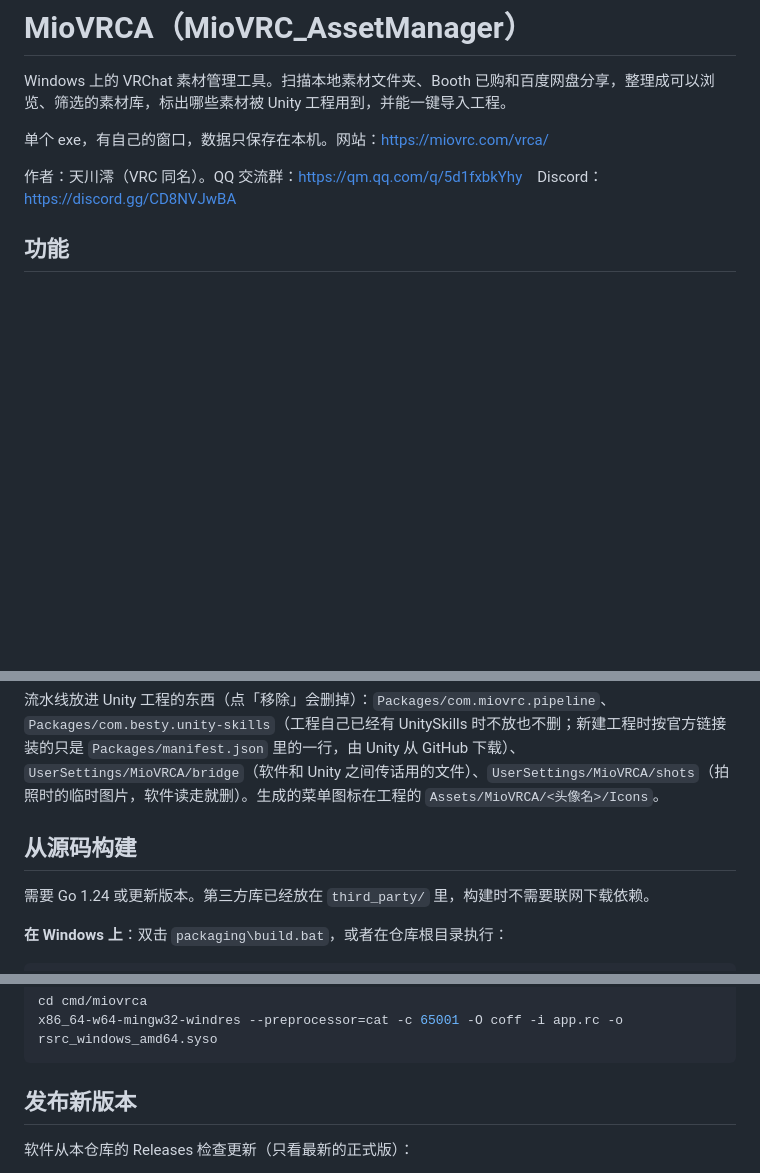
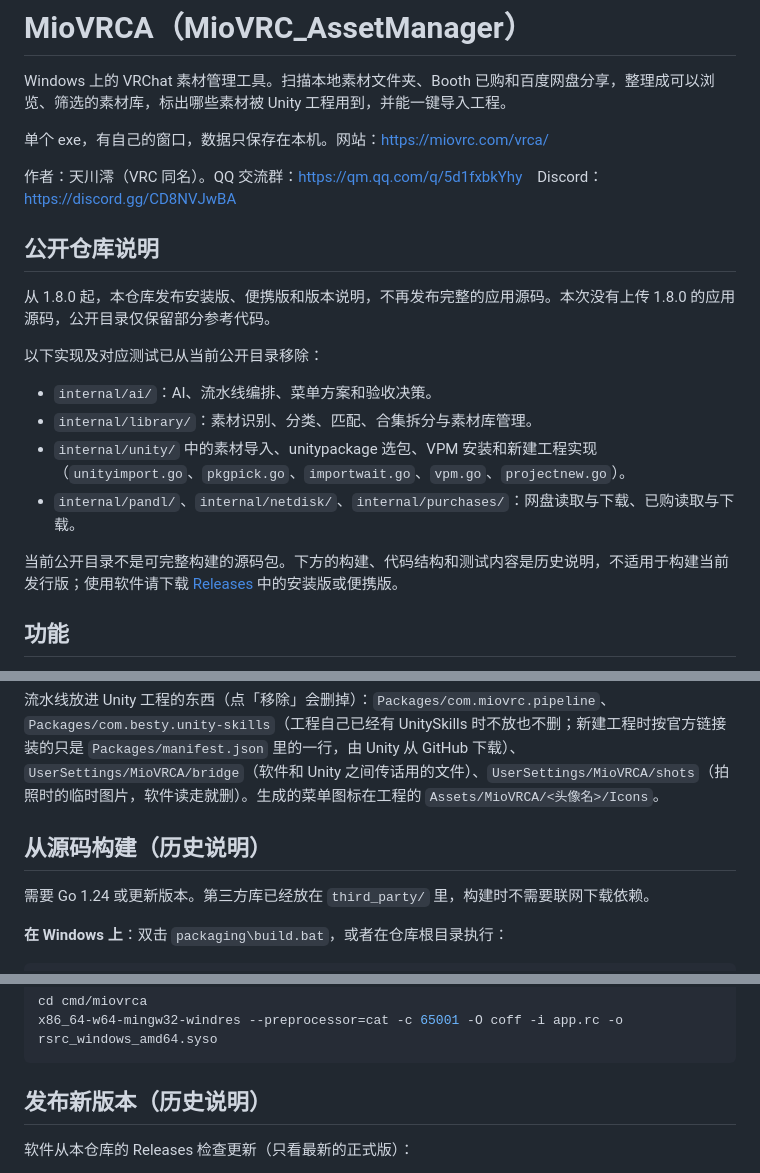
Before and after one commit to CokoIya/MioVRC_AssetManager, a Markdown page: README.md, 3 parts joined by grey strips. GitHub-like rendering; blank space fills up the shorter version.

Commit message:
移除非公开核心模块，保留二进制版本发布

````diff
--- a/README.md
+++ b/README.md
@@ -5,6 +5,19 @@ Windows 上的 VRChat 素材管理工具。扫描本地素材文件夹、Booth
 单个 exe，有自己的窗口，数据只保存在本机。网站：<https://miovrc.com/vrca/>
 
 作者：天川澪（VRC 同名）。QQ 交流群：<https://qm.qq.com/q/5d1fxbkYhy>　Discord：<https://discord.gg/CD8NVJwBA>
+
+## 公开仓库说明
+
+从 1.8.0 起，本仓库发布安装版、便携版和版本说明，不再发布完整的应用源码。本次没有上传 1.8.0 的应用源码，公开目录仅保留部分参考代码。
+
+以下实现及对应测试已从当前公开目录移除：
+
+- `internal/ai/`：AI、流水线编排、菜单方案和验收决策。
+- `internal/library/`：素材识别、分类、匹配、合集拆分与素材库管理。
+- `internal/unity/` 中的素材导入、unitypackage 选包、VPM 安装和新建工程实现（`unityimport.go`、`pkgpick.go`、`importwait.go`、`vpm.go`、`projectnew.go`）。
+- `internal/pandl/`、`internal/netdisk/`、`internal/purchases/`：网盘读取与下载、已购读取与下载。
+
+当前公开目录不是可完整构建的源码包。下方的构建、代码结构和测试内容是历史说明，不适用于构建当前发行版；使用软件请下载 [Releases](https://github.com/CokoIya/MioVRC_AssetManager/releases/latest) 中的安装版或便携版。
 
 ## 功能
 
@@ -79,7 +92,7 @@ Windows 上的 VRChat 素材管理工具。扫描本地素材文件夹、Booth
 
 流水线放进 Unity 工程的东西（点「移除」会删掉）：`Packages/com.miovrc.pipeline`、`Packages/com.besty.unity-skills`（工程自己已经有 UnitySkills 时不放也不删；新建工程时按官方链接装的只是 `Packages/manifest.json` 里的一行，由 Unity 从 GitHub 下载）、`UserSettings/MioVRCA/bridge`（软件和 Unity 之间传话用的文件）、`UserSettings/MioVRCA/shots`（拍照时的临时图片，软件读走就删）。生成的菜单图标在工程的 `Assets/MioVRCA/<头像名>/Icons`。
 
-## 从源码构建
+## 从源码构建（历史说明）
 
 需要 Go 1.24 或更新版本。第三方库已经放在 `third_party/` 里，构建时不需要联网下载依赖。
 
@@ -103,7 +116,7 @@ cd cmd/miovrca
 x86_64-w64-mingw32-windres --preprocessor=cat -c 65001 -O coff -i app.rc -o rsrc_windows_amd64.syso
 ```
 
-## 发布新版本
+## 发布新版本（历史说明）
 
 软件从本仓库的 Releases 检查更新（只看最新的正式版）：
 
````
Also changed, not shown: other parts of README.md (+2 -2 lines).
